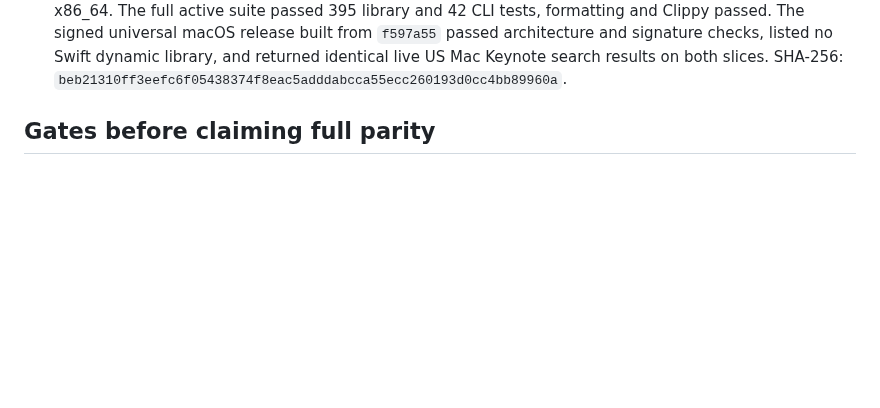
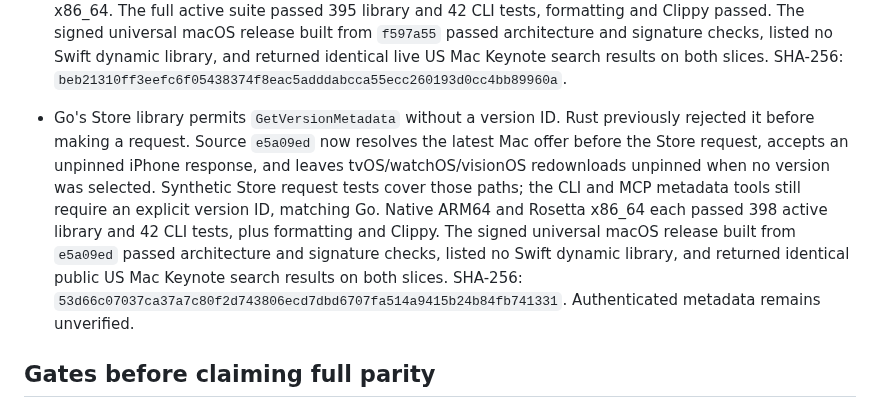
Before and after one commit to everettjf/ipatool-rs, a Markdown page: PORTING.md, the part around the change. GitHub-like rendering; blank space fills up the shorter version.

Commit message:
Record unpinned version metadata parity

```diff
--- a/PORTING.md
+++ b/PORTING.md
@@ -213,6 +213,7 @@ The 2026-10-27 help-only audit compared long flags on the root command, `auth` a
 - Source `0049370` adds CLI retry regressions for a token-expired download followed by a license-required response, ensuring the subsequent purchase uses the refreshed account, and for refusing automatic purchase when `--purchase` was not supplied. These mirror the Go command's recovery order. All eight download CLI tests passed on native ARM64 and Rosetta x86_64; all 42 CLI tests and Clippy passed on ARM64. They verify retry state transitions with synthetic backends, not a real account transaction.
 - Go's `OwnedApps` library input defaults page 0 to page 1 and limit 0 to 10, while its CLI rejects explicitly supplied zero flags. Rust's library previously rejected the zero inputs too. Source `953e3db` aligns the library default behavior and retains the CLI validation; a synthetic signed purchase-history transaction and pagination fixture cover it. Both focused tests passed on ARM64 and Rosetta x86_64, all 394 active library and 42 CLI tests passed, and Clippy passed. The signed macOS universal release built from `953e3db` passed architecture and signature checks, lists no Swift dynamic library, and returned the same public US macOS Keynote result on both slices. SHA-256: `a498d9c3b8c7e54dcd7314a63ad1c0c08ebb13f925b47f9937d692aa45f4c5b8`.
 - Full package downloads now accept case-insensitive `Content-Range` units for resumed (206) and already-complete (416) responses, consistent with the IPA metadata range reader. Source `f597a55` keeps strict offset, length, and total-size checks; the local HTTP download tests passed on native ARM64 and Rosetta x86_64. The full active suite passed 395 library and 42 CLI tests, formatting and Clippy passed. The signed universal macOS release built from `f597a55` passed architecture and signature checks, listed no Swift dynamic library, and returned identical live US Mac Keynote search results on both slices. SHA-256: `beb21310ff3eefc6f05438374f8eac5adddabcca55ecc260193d0cc4bb89960a`.
+- Go's Store library permits `GetVersionMetadata` without a version ID. Rust previously rejected it before making a request. Source `e5a09ed` now resolves the latest Mac offer before the Store request, accepts an unpinned iPhone response, and leaves tvOS/watchOS/visionOS redownloads unpinned when no version was selected. Synthetic Store request tests cover those paths; the CLI and MCP metadata tools still require an explicit version ID, matching Go. Native ARM64 and Rosetta x86_64 each passed 398 active library and 42 CLI tests, plus formatting and Clippy. The signed universal macOS release built from `e5a09ed` passed architecture and signature checks, listed no Swift dynamic library, and returned identical public US Mac Keynote search results on both slices. SHA-256: `53d66c07037ca37a7c80f2d743806ecd7dbd6707fa514a9415b24b84fb741331`. Authenticated metadata remains unverified.
 
 ## Gates before claiming full parity
 
```
